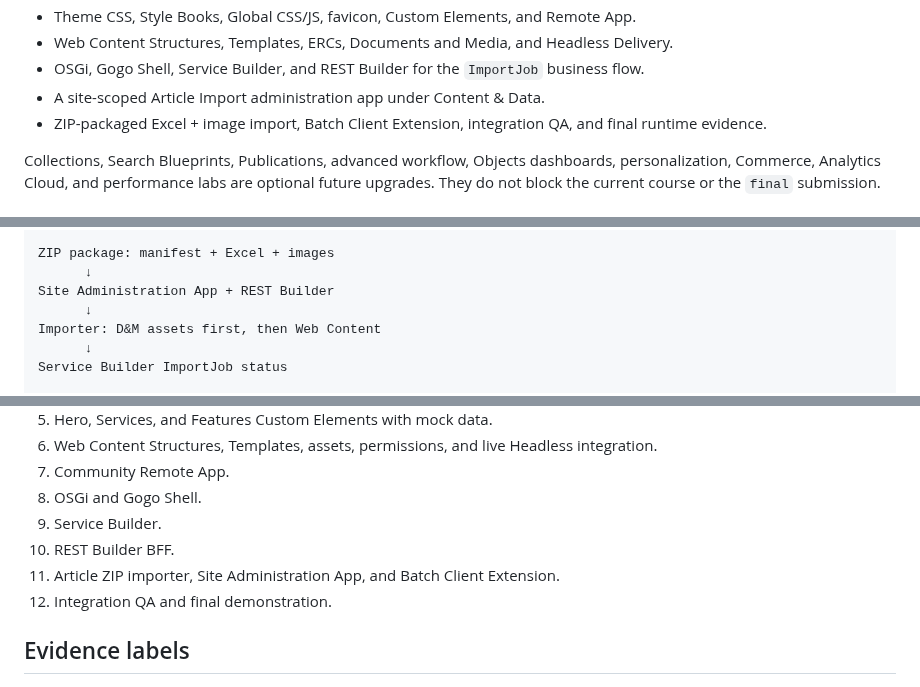
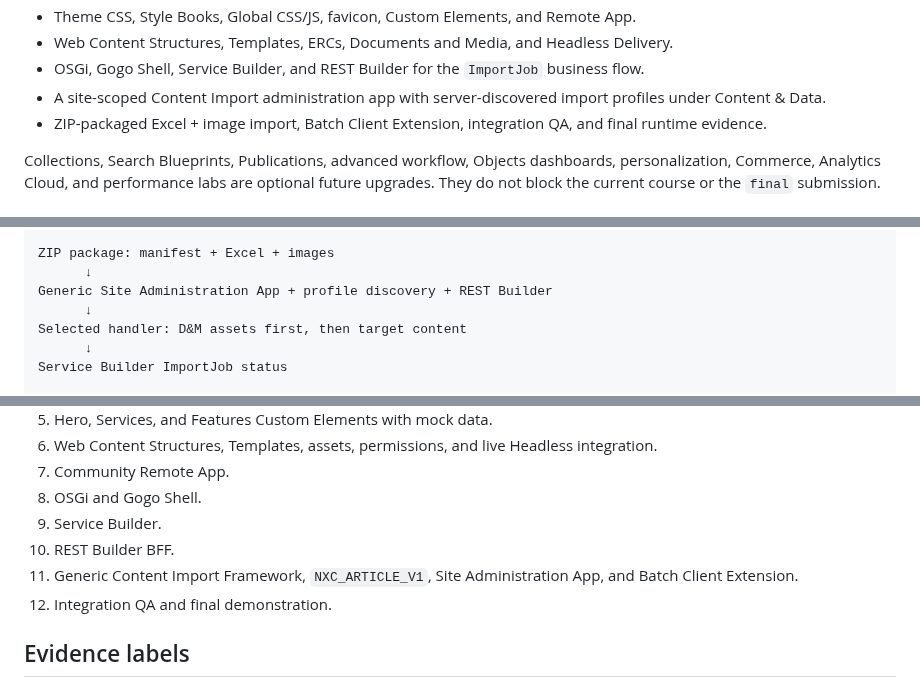
Before and after one commit to hungtvb/liferay-mini, a Markdown page: README.md, 3 parts joined by grey strips. Rendered like a GitHub page.

Commit message:
docs(readme): expose extensible import framework

```diff
--- a/README.md
+++ b/README.md
@@ -46,7 +47,7 @@ Current required scope includes:
 - Theme CSS, Style Books, Global CSS/JS, favicon, Custom Elements, and Remote App.
 - Web Content Structures, Templates, ERCs, Documents and Media, and Headless Delivery.
 - OSGi, Gogo Shell, Service Builder, and REST Builder for the `ImportJob` business flow.
-- A site-scoped Article Import administration app under Content & Data.
+- A site-scoped Content Import administration app with server-discovered import profiles under Content & Data.
 - ZIP-packaged Excel + image import, Batch Client Extension, integration QA, and final runtime evidence.
 
 Collections, Search Blueprints, Publications, advanced workflow, Objects dashboards, personalization, Commerce, Analytics Cloud, and performance labs are optional future upgrades. They do not block the current course or the `final` submission.
@@ -81,9 +82,9 @@ Database
 
 ZIP package: manifest + Excel + images
       ↓
-Site Administration App + REST Builder
+Generic Site Administration App + profile discovery + REST Builder
       ↓
-Importer: D&M assets first, then Web Content
+Selected handler: D&M assets first, then target content
       ↓
 Service Builder ImportJob status
 
@@ -199,7 +200,7 @@ node training/master-track-code-labs/scripts/validate-lab-kit.mjs
 8. OSGi and Gogo Shell.
 9. Service Builder.
 10. REST Builder BFF.
-11. Article ZIP importer, Site Administration App, and Batch Client Extension.
+11. Generic Content Import Framework, `NXC_ARTICLE_V1`, Site Administration App, and Batch Client Extension.
 12. Integration QA and final demonstration.
 
 ## Evidence labels
```
Also changed, not shown: other parts of README.md (+1 -0 lines).
